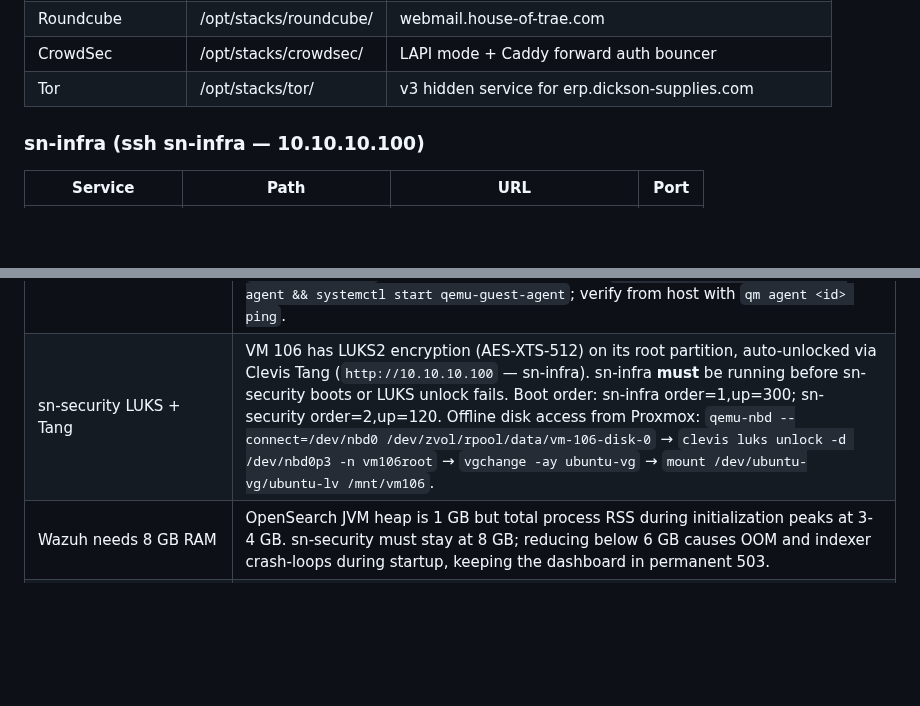
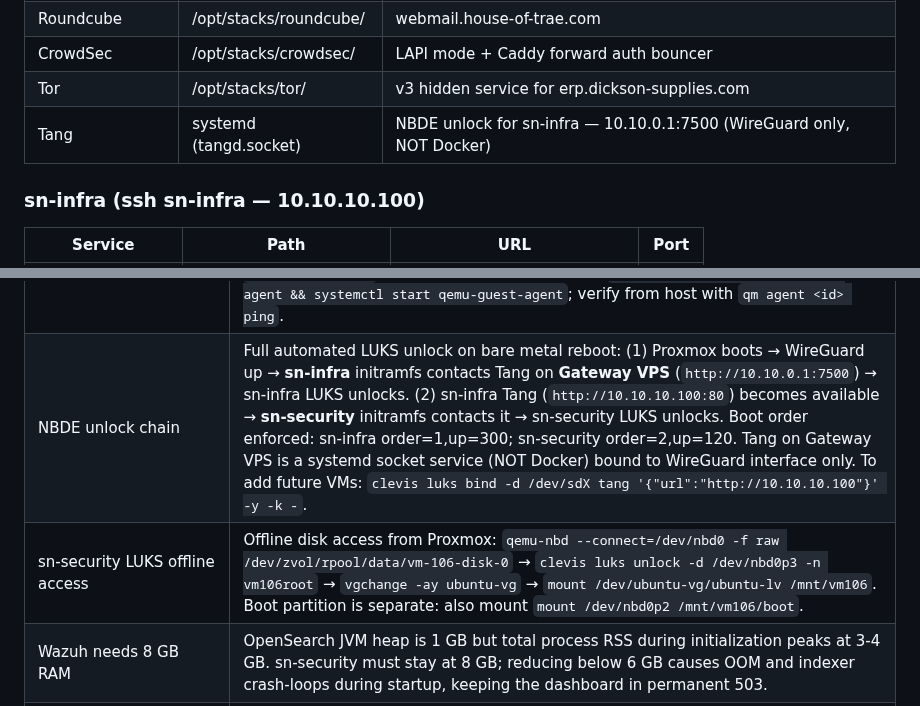
Before and after one commit to traebon/hot-config, a Markdown page: CLAUDE.md, 2 parts joined by grey strips. Drawn GitHub-style; blank space fills up the shorter version.

Commit message:
docs: document NBDE full unlock chain and Gateway VPS Tang server
- Add Tang (systemd, 10.10.0.1:7500) to Gateway VPS service table
- Replace sn-security LUKS note with full NBDE chain: Gateway Tang →
  sn-infra LUKS → sn-infra Tang → sn-security LUKS (bare metal reboot
  fully automated, no passphrase prompts)
- Add corrected sn-security offline disk access procedure (includes -f raw
  flag and separate /boot partition mount)

Co-Authored-By: Claude Sonnet 4.6 <noreply@anthropic.com>

```diff
--- a/CLAUDE.md
+++ b/CLAUDE.md
@@ -195,6 +195,7 @@ All VMs run as root.
 | Roundcube         | /opt/stacks/roundcube/  | webmail.house-of-trae.com                             |
 | CrowdSec          | /opt/stacks/crowdsec/   | LAPI mode + Caddy forward auth bouncer                |
 | Tor               | /opt/stacks/tor/        | v3 hidden service for erp.dickson-supplies.com        |
+| Tang              | systemd (tangd.socket)  | NBDE unlock for sn-infra — 10.10.0.1:7500 (WireGuard only, NOT Docker) |
 
 ### sn-infra (ssh sn-infra — 10.10.10.100)
 | Service        | Path                    | URL                           | Port |
@@ -399,7 +400,8 @@ Notification policy: group by severity/alertname/instance — group_wait 30s, re
 | Namevault pg.Pool idle drop       | Add `keepAlive: true`, `idleTimeoutMillis: 60000`, `connectionTimeoutMillis: 5000` — Docker DNS returns EAI_AGAIN when pool connections go idle overnight and session pruner fires |
 | Keycloak post-logout redirect     | `post.logout.redirect.uris` on the client must match exactly what the app sends — old dev Tailscale address causes silent redirect failure after logout |
 | qemu-guest-agent on all VMs       | Every VM (100–106) runs `qemu-guest-agent` with `agent: enabled=1` in its Proxmox config. Without the in-guest package, `qm reboot`/`qm shutdown` fall back to ACPI and time out (guest-ping fails), forcing a hard `qm stop`/`qm reset` — this bit 101 and 105. The service is `static` (virtio-serial activated): it auto-starts on boot and cannot be `systemctl enable`d. Reinstall on any new clone: `apt-get install -y qemu-guest-agent && systemctl start qemu-guest-agent`; verify from host with `qm agent <id> ping`. |
-| sn-security LUKS + Tang           | VM 106 has LUKS2 encryption (AES-XTS-512) on its root partition, auto-unlocked via Clevis Tang (`http://10.10.10.100` — sn-infra). sn-infra **must** be running before sn-security boots or LUKS unlock fails. Boot order: sn-infra order=1,up=300; sn-security order=2,up=120. Offline disk access from Proxmox: `qemu-nbd --connect=/dev/nbd0 /dev/zvol/rpool/data/vm-106-disk-0` → `clevis luks unlock -d /dev/nbd0p3 -n vm106root` → `vgchange -ay ubuntu-vg` → `mount /dev/ubuntu-vg/ubuntu-lv /mnt/vm106`. |
+| NBDE unlock chain                 | Full automated LUKS unlock on bare metal reboot: (1) Proxmox boots → WireGuard up → **sn-infra** initramfs contacts Tang on **Gateway VPS** (`http://10.10.0.1:7500`) → sn-infra LUKS unlocks. (2) sn-infra Tang (`http://10.10.10.100:80`) becomes available → **sn-security** initramfs contacts it → sn-security LUKS unlocks. Boot order enforced: sn-infra order=1,up=300; sn-security order=2,up=120. Tang on Gateway VPS is a systemd socket service (NOT Docker) bound to WireGuard interface only. To add future VMs: `clevis luks bind -d /dev/sdX tang '{"url":"http://10.10.10.100"}' -y -k -`. |
+| sn-security LUKS offline access   | Offline disk access from Proxmox: `qemu-nbd --connect=/dev/nbd0 -f raw /dev/zvol/rpool/data/vm-106-disk-0` → `clevis luks unlock -d /dev/nbd0p3 -n vm106root` → `vgchange -ay ubuntu-vg` → `mount /dev/ubuntu-vg/ubuntu-lv /mnt/vm106`. Boot partition is separate: also mount `mount /dev/nbd0p2 /mnt/vm106/boot`. |
 | Wazuh needs 8 GB RAM             | OpenSearch JVM heap is 1 GB but total process RSS during initialization peaks at 3-4 GB. sn-security must stay at 8 GB; reducing below 6 GB causes OOM and indexer crash-loops during startup, keeping the dashboard in permanent 503. |
 | Proxmox NIC PCIe link loss        | Intel I350 NIC (`igb 0000:03:00.0 nic0`) has intermittent PCIe link loss causing complete outages (Jun 26, Jun 27). Fix: `pcie_aspm=off` added to Proxmox GRUB (takes effect on next host reboot). Hostkey ticket pending: reseat NIC + check chassis temps. NIC watchdog cron at `/etc/cron.d/nic-watchdog` attempts `ip link down/up` + `wg-quick up` on link loss. |
 | Wazuh offline disk edit           | Wazuh compose and config can be edited offline: stop VM → mount disk via NBD → Clevis unlock → LVM activate → mount → edit → unmount all → `qemu-nbd --disconnect` → start VM. |
```
